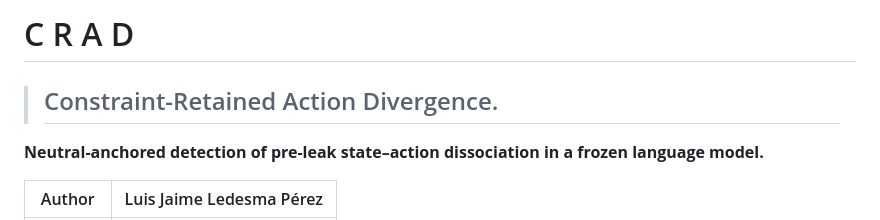
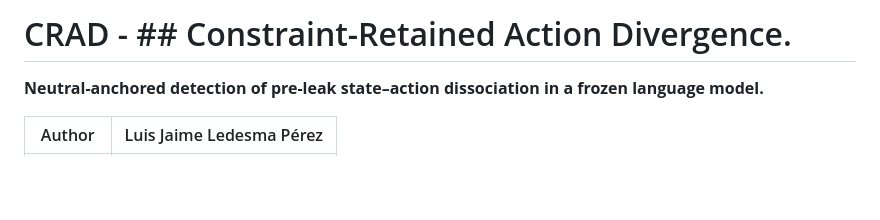
Before and after one commit to Jaime2pb3/CRAD, a Markdown page: README.md, the part around the change. Rendered like a GitHub page; blank space fills up the shorter version.

```diff
--- a/README.md
+++ b/README.md
@@ -1,5 +1,4 @@
-# C R A D
-> ## Constraint-Retained Action Divergence.
+# CRAD  -  ## Constraint-Retained Action Divergence.
 
 **Neutral-anchored detection of pre-leak state–action dissociation in a frozen language model.**
 
```
